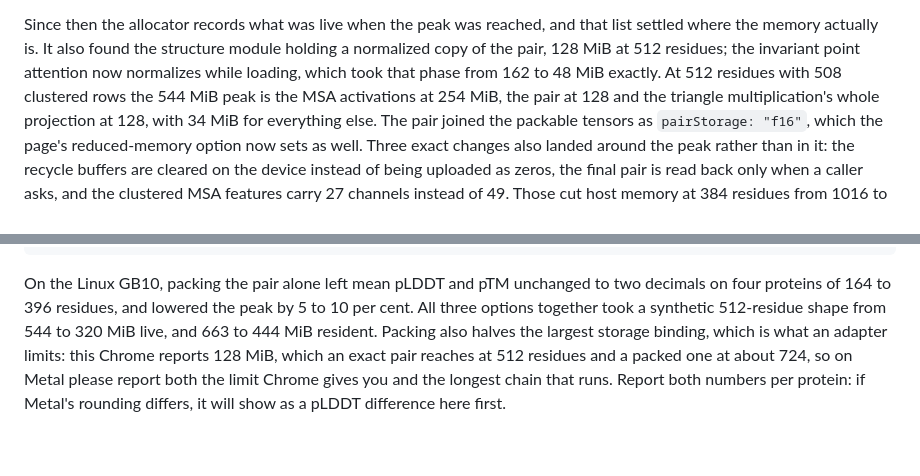
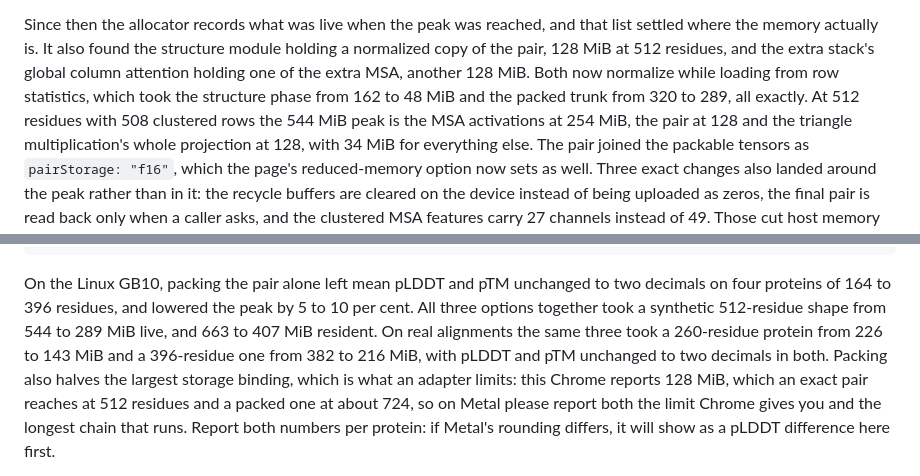
Before and after one commit to martin-steinegger/alphafold2-webgpu, a Markdown page: docs/VERIFY_ON_MAC.md, 2 parts joined by grey strips. Drawn GitHub-style; blank space fills up the shorter version.

Commit message:
Record the packed-configuration numbers in the brief

```diff
--- a/docs/VERIFY_ON_MAC.md
+++ b/docs/VERIFY_ON_MAC.md
@@ -23,9 +23,11 @@ the default and Multimer remains f32.
 
 Since then the allocator records what was live when the peak was reached, and
 that list settled where the memory actually is. It also found the structure
-module holding a normalized copy of the pair, 128 MiB at 512 residues; the
-invariant point attention now normalizes while loading, which took that phase
-from 162 to 48 MiB exactly. At 512 residues with 508
+module holding a normalized copy of the pair, 128 MiB at 512 residues, and the
+extra stack's global column attention holding one of the extra MSA, another
+128 MiB. Both now normalize while loading from row statistics, which took the
+structure phase from 162 to 48 MiB and the packed trunk from 320 to 289, all
+exactly. At 512 residues with 508
 clustered rows the 544 MiB peak is the MSA activations at 254 MiB, the pair at
 128 and the triangle multiplication's whole projection at 128, with 34 MiB for
 everything else. The pair joined the packable tensors as `pairStorage: "f16"`,
@@ -308,7 +310,10 @@ AFWEBGPU_PAIR_F16=1 AFWEBGPU_MSA_F16=1 AFWEBGPU_TRIANGLE_F16=1 \
 On the Linux GB10, packing the pair alone left mean pLDDT and pTM unchanged to
 two decimals on four proteins of 164 to 396 residues, and lowered the peak by
 5 to 10 per cent. All three options together took a synthetic 512-residue
-shape from 544 to 320 MiB live, and 663 to 444 MiB resident. Packing also
+shape from 544 to 289 MiB live, and 663 to 407 MiB resident. On real
+alignments the same three took a 260-residue protein from 226 to 143 MiB and a
+396-residue one from 382 to 216 MiB, with pLDDT and pTM unchanged to two
+decimals in both. Packing also
 halves the largest storage binding, which is what an adapter limits: this
 Chrome reports 128 MiB, which an exact pair reaches at 512 residues and a
 packed one at about 724, so on Metal please report both the limit Chrome
```
